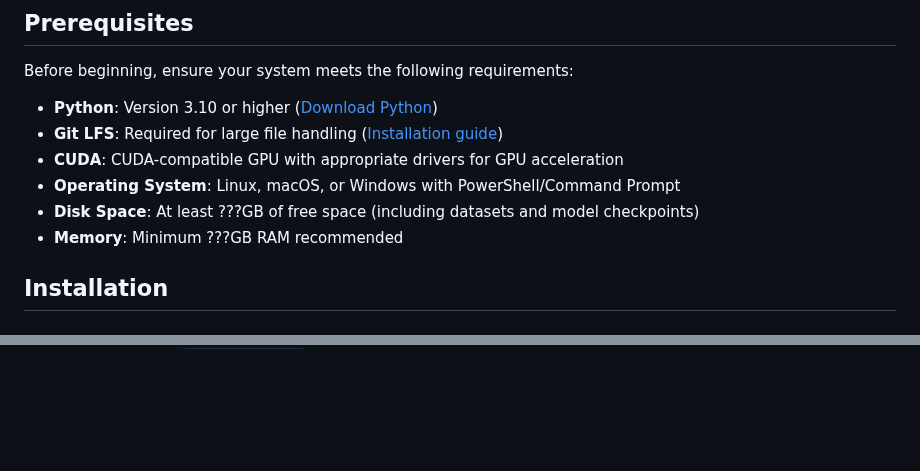
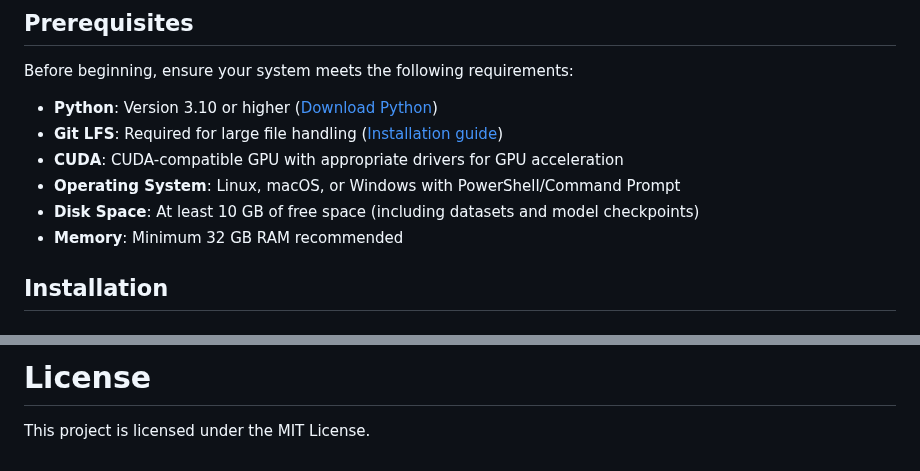
Before and after one commit to Andruffell/COSINER, a Markdown page: README.md, 2 parts joined by grey strips. GitHub-like rendering; blank space fills up the shorter version.

```diff
--- a/README.md
+++ b/README.md
@@ -10,8 +10,8 @@ Before beginning, ensure your system meets the following requirements:
 - **Git LFS**: Required for large file handling ([Installation guide](https://git-lfs.github.io/))
 - **CUDA**: CUDA-compatible GPU with appropriate drivers for GPU acceleration
 - **Operating System**: Linux, macOS, or Windows with PowerShell/Command Prompt
-- **Disk Space**: At least ???GB of free space (including datasets and model checkpoints)
-- **Memory**: Minimum ???GB RAM recommended
+- **Disk Space**: At least 10 GB of free space (including datasets and model checkpoints)
+- **Memory**: Minimum 32 GB RAM recommended
 
 ## Installation
 
@@ -129,0 +251,2 @@ If pip installation fails:
+# License
+This project is licensed under the MIT License.
```
Also changed, not shown: other parts of README.md (+121 -0 lines).
